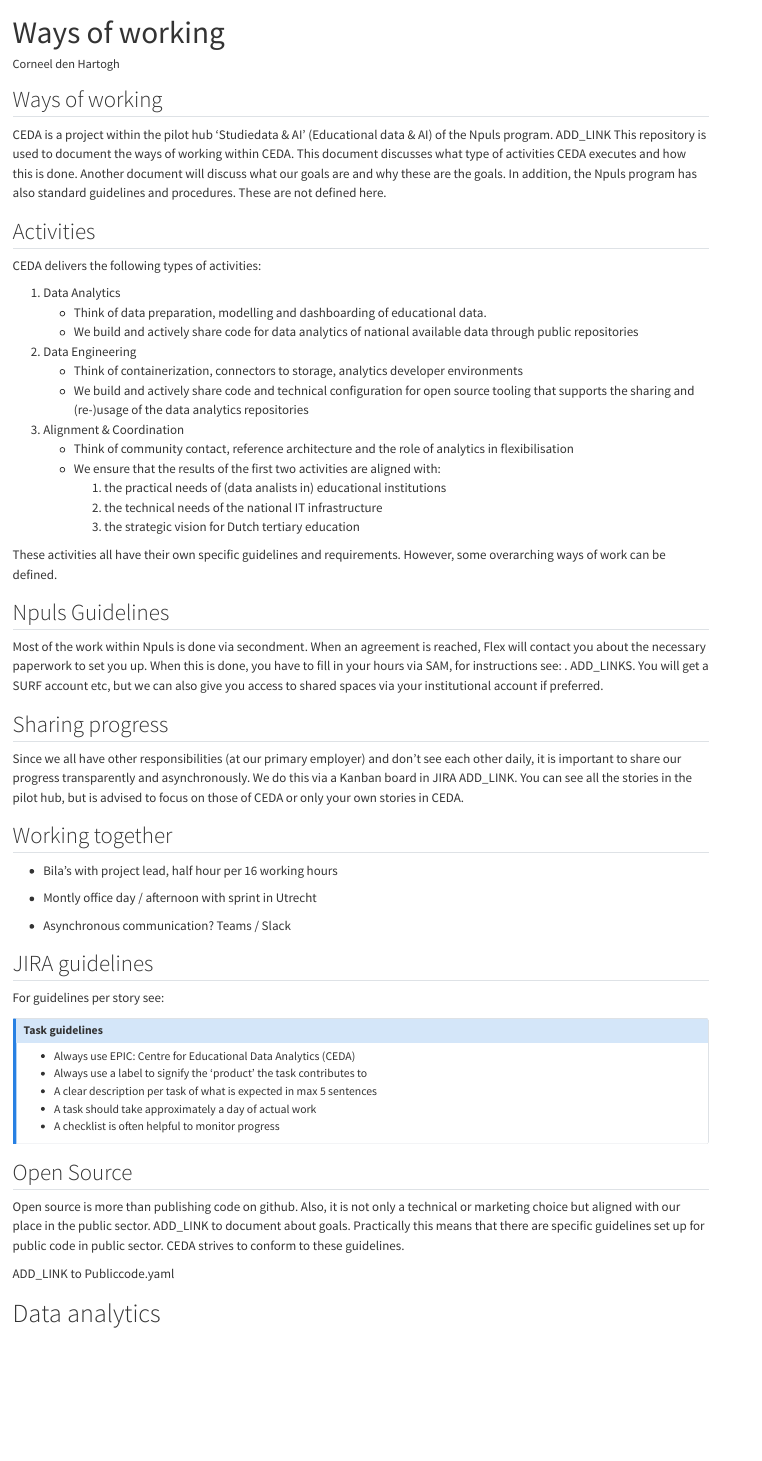
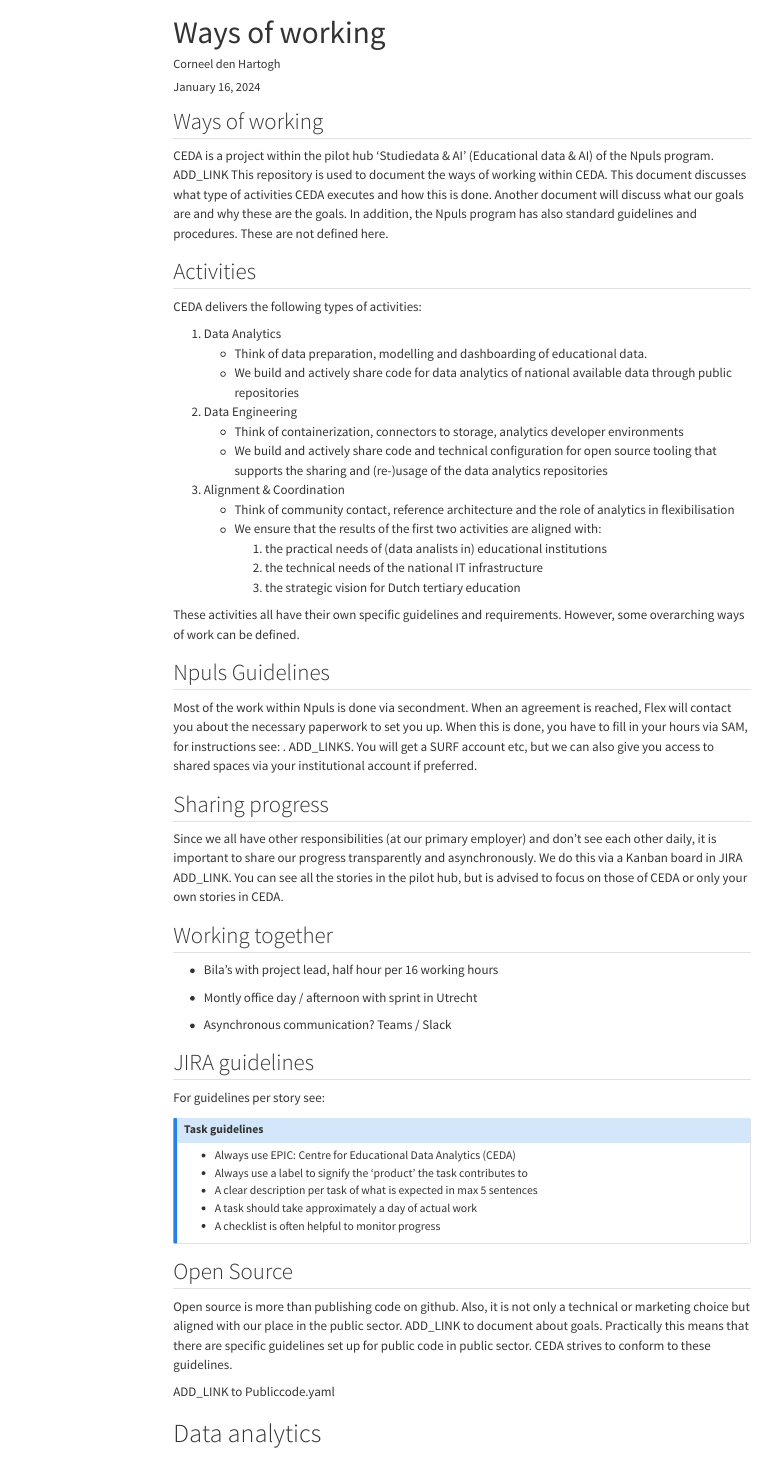
Before and after one commit to cedanl/centre_documentation, a Quarto document (ways_of_working.qmd): the page in a window 1100 px wide, from its top. Rendered offline with R 4.5, knitr and Pandoc in place of Quarto, with nearby package versions; menus at the side of the page are left out.

Commit message:
add: pdf version

```diff
--- a/ways_of_working.qmd
+++ b/ways_of_working.qmd
@@ -1,7 +1,11 @@
 ---
 title: "Ways of working"
 author: "Corneel den Hartogh"
-format: html
+date: last-modified
+toc: true
+format:
+  html: default
+  pdf: default
 editor: visual
 ---
 
```
Also changed, not shown: ways_of_working.html, ways_of_working.pdf (added).
